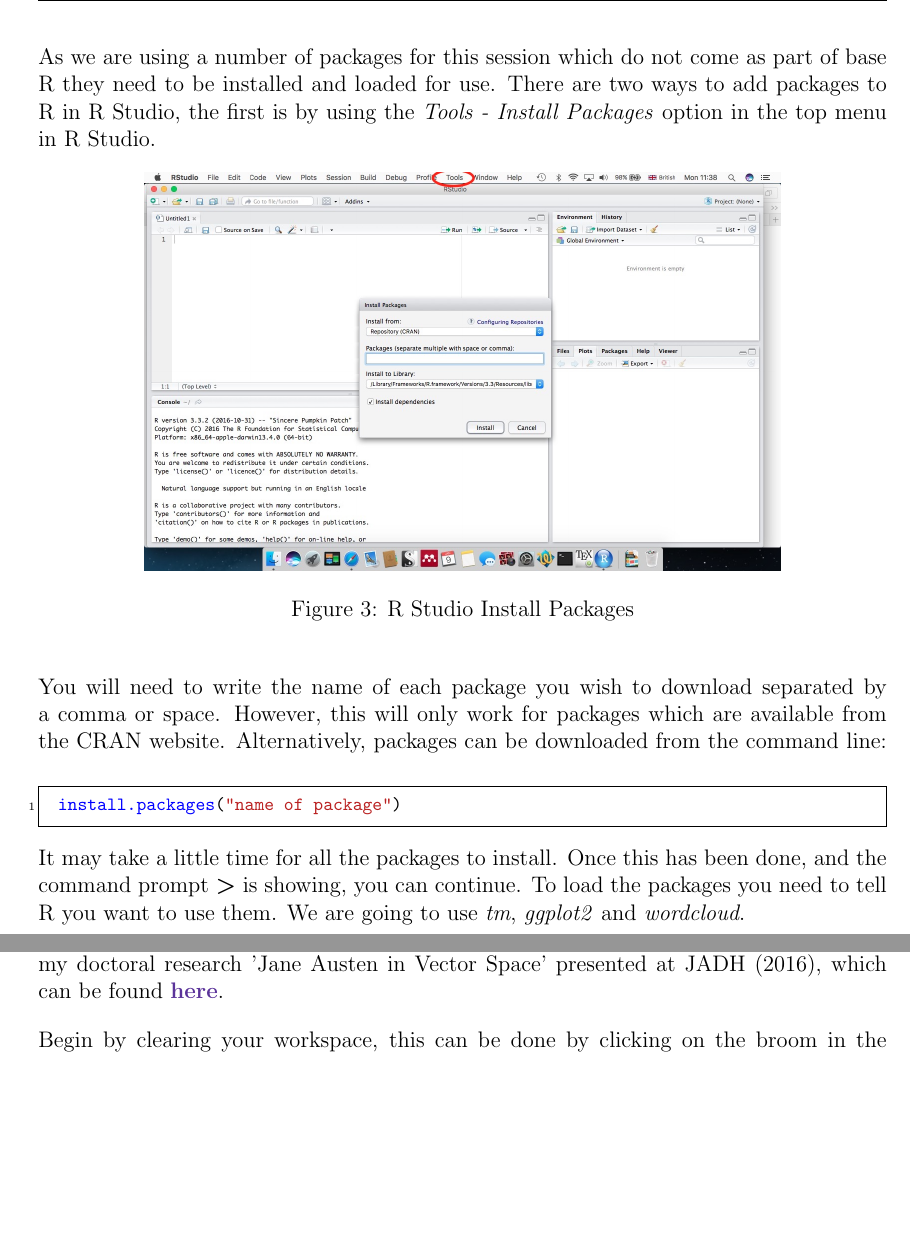
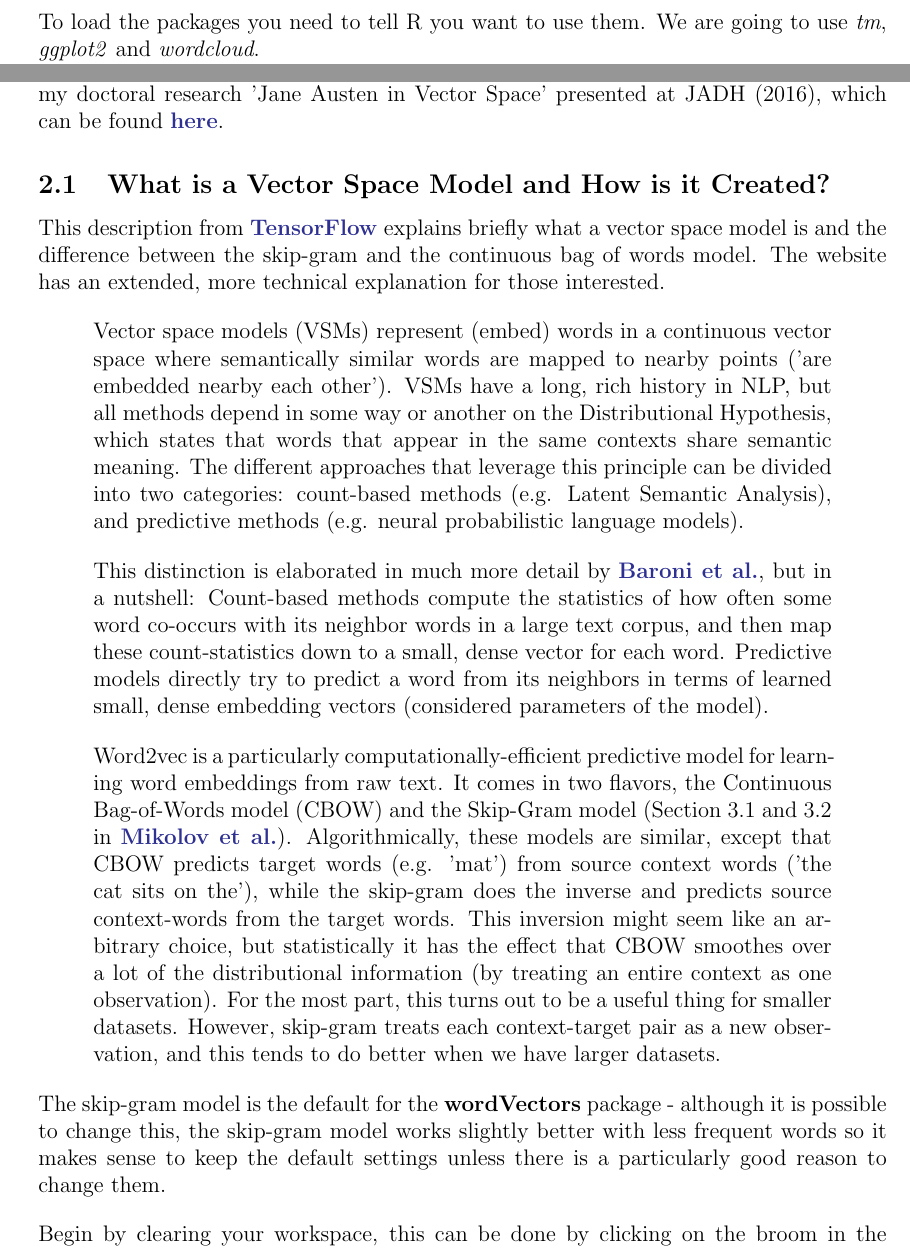
Before and after one commit to SaraJKerr/Workshop1, a LaTeX document (Workshop.tex): two parts of pages 11 and 13 of 19 before the commit and two parts of pages 11 and 13 of 20 after it, joined at a grey line, cut at the place of the change, the shorter picture padded with empty space. Compiled offline with pdfLaTeX.

Commit message:
Updated workshop

```diff
--- a/Workshop.tex
+++ b/Workshop.tex
@@ -27,8 +27,8 @@
 \usepackage{hyperref}
 \hypersetup{
     colorlinks=true,
-    linkcolor=RoyalPurple,
-    urlcolor=RoyalPurple,
+    linkcolor=Blue,
+    urlcolor=Blue,
 }
 
 \urlstyle{same}
@@ -502,25 +506,7 @@ dname
 dir(dname) # Lists the files in the directory/folder
 \end{minted}
 
-As we are using a number of packages for this session which do not come as part of base R they need to be installed and loaded for use. There are two ways to add packages to R in R Studio, the first is by using the \textit{Tools - Install Packages} option in the top menu in R Studio.
-
-\begin{figure}[H]
-	\centering
-	\includegraphics[width=0.75\textwidth]{installPkg.jpg}
-	\caption{R Studio Install Packages}
-\end{figure}
-
-You will need to write the name of each package you wish to download separated by a comma or space. However, this will only work for packages which are available from the CRAN website. Alternatively, packages can be downloaded from the command line:
-\medskip
-\begin{minted}
-[fontsize=\footnotesize,
-linenos
-]
-{r}
-install.packages("name of package")
-\end{minted}
-
-It may take a little time for all the packages to install. Once this has been done, and the command prompt \textbf{\textgreater} is showing, you can continue. To load the packages you need to tell R you want to use them. We are going to use \textit{tm}, \textit{ggplot2} and \textit{wordcloud}.
+ To load the packages you need to tell R you want to use them. We are going to use \textit{tm}, \textit{ggplot2} and \textit{wordcloud}.
 \medskip
 \begin{minted}
 [fontsize=\footnotesize,
@@ -614,6 +600,20 @@ You could rerun the code on page 10 removing the \# at the start of line 8 to re
 
 Session 2 is adapted from Benjamin Schmidt's (2015) blog post \href{http://bookworm.benschmidt.org/posts/2015-10-25-Word-Embeddings.html}{\textbf{Word Embeddings}} and my doctoral research 'Jane Austen in Vector Space' presented at JADH (2016), which can be found \href{https://sarajkerr.com/talks-and-papers/}{\textbf{here}}.
 
+\subsection{What is a Vector Space Model and How is it Created?}
+This description from \href{https://www.tensorflow.org/tutorials/word2vec/}{\textbf{TensorFlow}} explains briefly what a vector space model is and the difference between the skip-gram and the continuous bag of words model. The website has an extended, more technical explanation for those interested.
+\begin{quote}
+Vector space models (VSMs) represent (embed) words in a continuous vector space where semantically similar words are mapped to nearby points ('are embedded nearby each other'). VSMs have a long, rich history in NLP, but all methods depend in some way or another on the Distributional Hypothesis, which states that words that appear in the same contexts share semantic meaning. The different approaches that leverage this principle can be divided into two categories: count-based methods (e.g. Latent Semantic Analysis), and predictive methods (e.g. neural probabilistic language models).
+
+
+This distinction is elaborated in much more detail by \href{http://clic.cimec.unitn.it/marco/publications/acl2014/baroni-etal-countpredict-acl2014.pdf}{\textbf{Baroni et al.}}, but in a nutshell: Count-based methods compute the statistics of how often some word co-occurs with its neighbor words in a large text corpus, and then map these count-statistics down to a small, dense vector for each word. Predictive models directly try to predict a word from its neighbors in terms of learned small, dense embedding vectors (considered parameters of the model).
+
+
+Word2vec is a particularly computationally-efficient predictive model for learning word embeddings from raw text. It comes in two flavors, the Continuous Bag-of-Words model (CBOW) and the Skip-Gram model (Section 3.1 and 3.2 in \href{https://arxiv.org/pdf/1301.3781.pdf}{\textbf{Mikolov et al.}}). Algorithmically, these models are similar, except that CBOW predicts target words (e.g. 'mat') from source context words ('the cat sits on the'), while the skip-gram does the inverse and predicts source context-words from the target words. This inversion might seem like an arbitrary choice, but statistically it has the effect that CBOW smoothes over a lot of the distributional information (by treating an entire context as one observation). For the most part, this turns out to be a useful thing for smaller datasets. However, skip-gram treats each context-target pair as a new observation, and this tends to do better when we have larger datasets.
+\end{quote}
+
+The skip-gram model is the default for the \textbf{wordVectors} package - although it is possible to change this, the skip-gram model works slightly better with less frequent words so it makes sense to keep the default settings unless there is a particularly good reason to change them.
+
 Begin by clearing your workspace, this can be done by clicking on the broom in the environment pane or choosing \textit{Session} - \textit{Clear Workspace}. This will remove all the objects created during the previous session.
 
 \subsection{Create, or Load, a Vector Space Model}
```
Also changed, not shown: Workshop.pdf, Workshop.tex (50 more changed lines).
